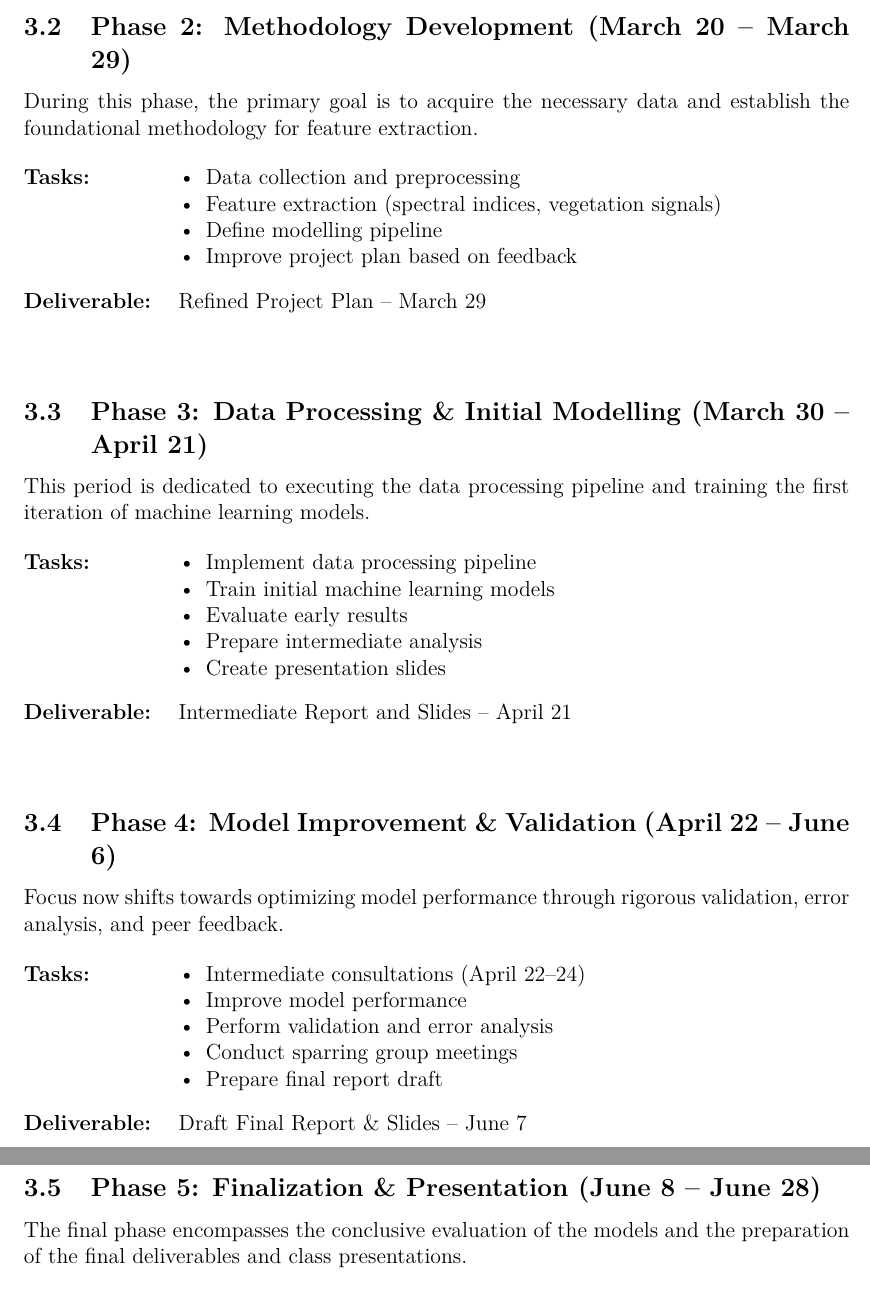
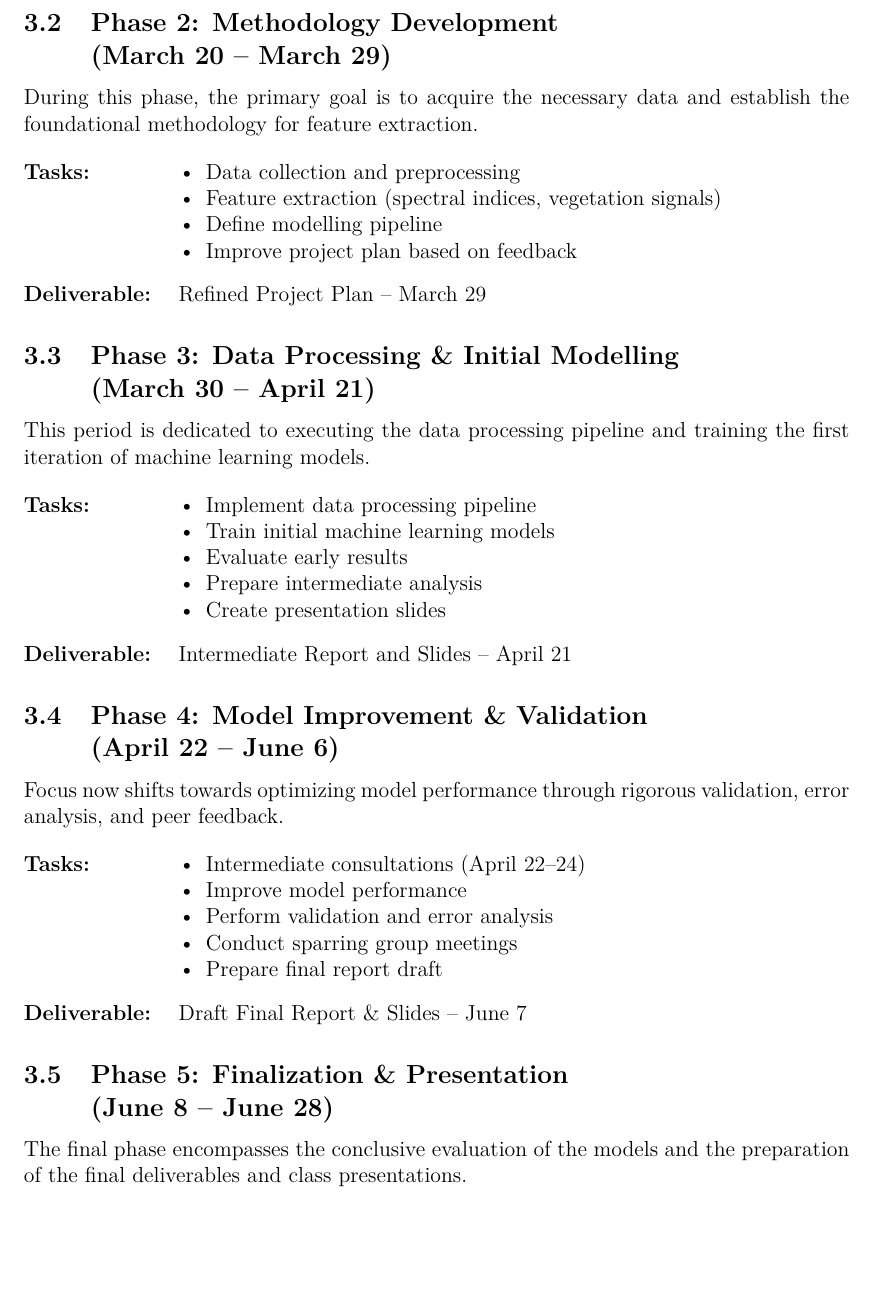
Before and after one commit to nikmaster/wu_dslab_infrared-city, a LaTeX document (deliverables/1. project plan/project_plan.tex): two parts of pages 4 and 5 of 7 before the commit and part of page 4 of 7 after it, the two joined at a grey line, cut so that both start at the same text, the shorter picture padded with empty space. Compiled offline with pdfLaTeX.

Commit message:
fix timeplan

```diff
--- a/deliverables/1. project plan/project_plan.tex
+++ b/deliverables/1. project plan/project_plan.tex
@@ -77,9 +77,7 @@ This initial phase focuses on defining the project scope, exploring available da
     \item[Deliverable:] Project Plan -- March 19
 \end{description}
 
-\vspace{0.5cm}
-
-\subsection{Phase 2: Methodology Development (March 20 – March 29)}
+\subsection{Phase 2: Methodology Development \\ (March 20 – March 29)}
 During this phase, the primary goal is to acquire the necessary data and establish the foundational methodology for feature extraction.
 
 \begin{description}[style=multiline, leftmargin=3cm, font=\normalfont\textbf]
@@ -93,9 +91,7 @@ During this phase, the primary goal is to acquire the necessary data and establi
     \item[Deliverable:] Refined Project Plan -- March 29
 \end{description}
 
-\vspace{0.5cm}
-
-\subsection{Phase 3: Data Processing \& Initial Modelling (March 30 – April 21)}
+\subsection{Phase 3: Data Processing \& Initial Modelling \\ (March 30 – April 21)}
 This period is dedicated to executing the data processing pipeline and training the first iteration of machine learning models.
 
 \begin{description}[style=multiline, leftmargin=3cm, font=\normalfont\textbf]
@@ -110,9 +106,7 @@ This period is dedicated to executing the data processing pipeline and training
     \item[Deliverable:] Intermediate Report and Slides -- April 21
 \end{description}
 
-\vspace{0.5cm}
-
-\subsection{Phase 4: Model Improvement \& Validation (April 22 – June 6)}
+\subsection{Phase 4: Model Improvement \& Validation \\ (April 22 – June 6)}
 Focus now shifts towards optimizing model performance through rigorous validation, error analysis, and peer feedback.
 
 \begin{description}[style=multiline, leftmargin=3cm, font=\normalfont\textbf]
@@ -127,9 +121,7 @@ Focus now shifts towards optimizing model performance through rigorous validatio
     \item[Deliverable:] Draft Final Report \& Slides -- June 7
 \end{description}
 
-\vspace{0.5cm}
-
-\subsection{Phase 5: Finalization \& Presentation (June 8 – June 28)}
+\subsection{Phase 5: Finalization \& Presentation \\ (June 8 – June 28)}
 The final phase encompasses the conclusive evaluation of the models and the preparation of the final deliverables and class presentations.
 
 \begin{description}[style=multiline, leftmargin=3cm, font=\normalfont\textbf]
```
Also changed, not shown: deliverables/1. project plan/project_plan.pdf, deliverables/1. project plan/project_plan.tex (2 more changed lines).
